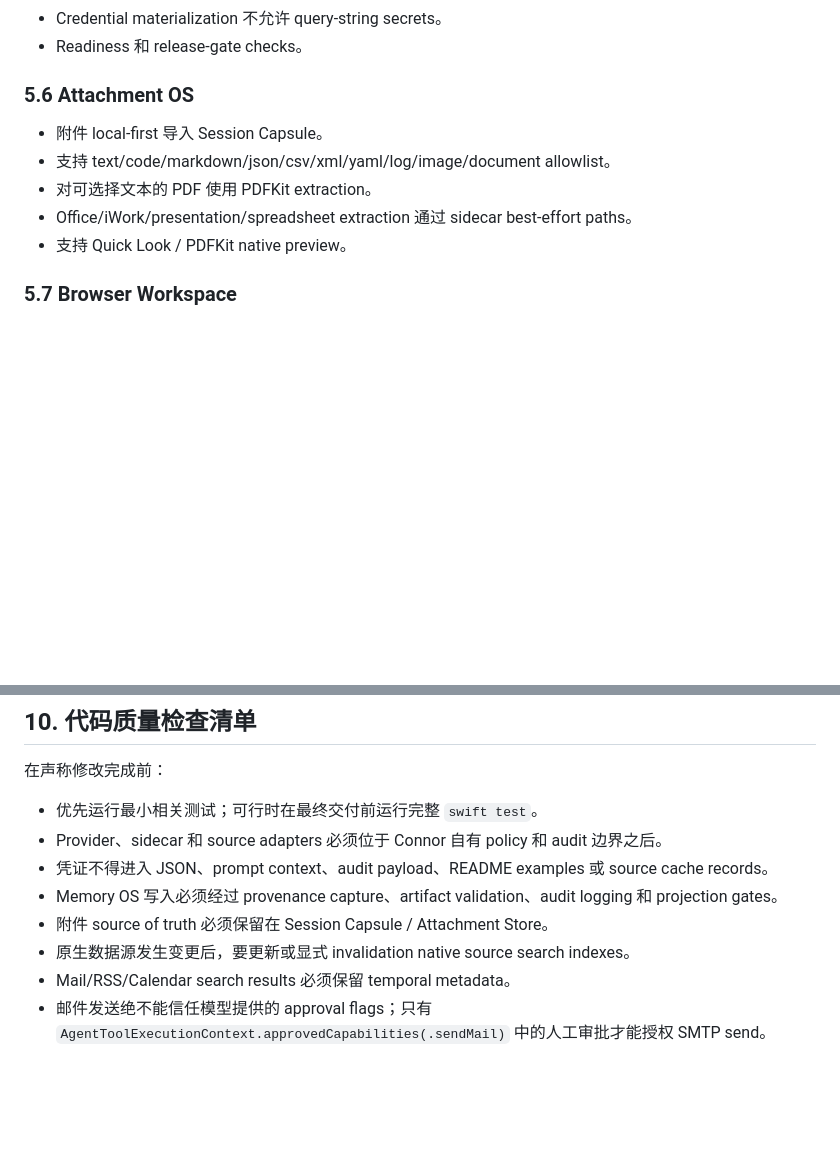
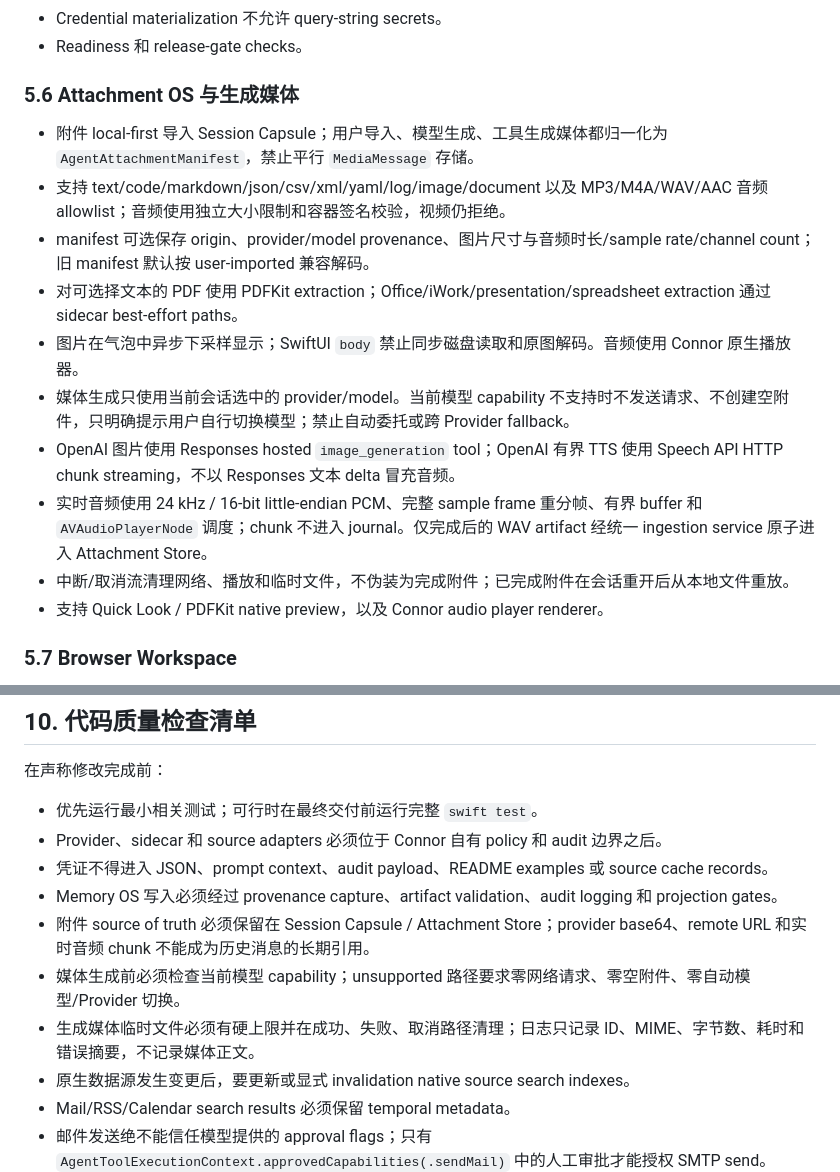
Before and after one commit to duanshiwen/connor-graph-agent-mac, a Markdown page: ENGINEERING.md, 2 parts joined by grey strips. Drawn GitHub-style; blank space fills up the shorter version.

Commit message:
docs(media): record media lifecycle and provider boundaries
Co-Authored-By: Craft Agent <agents-noreply@craft.do>

```diff
--- a/ENGINEERING.md
+++ b/ENGINEERING.md
@@ -245,13 +245,18 @@ System prompt 只引用对话时需要的三个 Memory OS 只读工具。Memory
 - Credential materialization 不允许 query-string secrets。
 - Readiness 和 release-gate checks。
 
-### 5.6 Attachment OS
+### 5.6 Attachment OS 与生成媒体
 
-- 附件 local-first 导入 Session Capsule。
-- 支持 text/code/markdown/json/csv/xml/yaml/log/image/document allowlist。
-- 对可选择文本的 PDF 使用 PDFKit extraction。
-- Office/iWork/presentation/spreadsheet extraction 通过 sidecar best-effort paths。
-- 支持 Quick Look / PDFKit native preview。
+- 附件 local-first 导入 Session Capsule；用户导入、模型生成、工具生成媒体都归一化为 `AgentAttachmentManifest`，禁止平行 `MediaMessage` 存储。
+- 支持 text/code/markdown/json/csv/xml/yaml/log/image/document 以及 MP3/M4A/WAV/AAC 音频 allowlist；音频使用独立大小限制和容器签名校验，视频仍拒绝。
+- manifest 可选保存 origin、provider/model provenance、图片尺寸与音频时长/sample rate/channel count；旧 manifest 默认按 user-imported 兼容解码。
+- 对可选择文本的 PDF 使用 PDFKit extraction；Office/iWork/presentation/spreadsheet extraction 通过 sidecar best-effort paths。
+- 图片在气泡中异步下采样显示；SwiftUI `body` 禁止同步磁盘读取和原图解码。音频使用 Connor 原生播放器。
+- 媒体生成只使用当前会话选中的 provider/model。当前模型 capability 不支持时不发送请求、不创建空附件，只明确提示用户自行切换模型；禁止自动委托或跨 Provider fallback。
+- OpenAI 图片使用 Responses hosted `image_generation` tool；OpenAI 有界 TTS 使用 Speech API HTTP chunk streaming，不以 Responses 文本 delta 冒充音频。
+- 实时音频使用 24 kHz / 16-bit little-endian PCM、完整 sample frame 重分帧、有界 buffer 和 `AVAudioPlayerNode` 调度；chunk 不进入 journal。仅完成后的 WAV artifact 经统一 ingestion service 原子进入 Attachment Store。
+- 中断/取消流清理网络、播放和临时文件，不伪装为完成附件；已完成附件在会话重开后从本地文件重放。
+- 支持 Quick Look / PDFKit native preview，以及 Connor audio player renderer。
 
 ### 5.7 Browser Workspace
 
@@ -484,7 +489,9 @@ find Sources Tests -name '*.swift' | wc -l
 - Provider、sidecar 和 source adapters 必须位于 Connor 自有 policy 和 audit 边界之后。
 - 凭证不得进入 JSON、prompt context、audit payload、README examples 或 source cache records。
 - Memory OS 写入必须经过 provenance capture、artifact validation、audit logging 和 projection gates。
-- 附件 source of truth 必须保留在 Session Capsule / Attachment Store。
+- 附件 source of truth 必须保留在 Session Capsule / Attachment Store；provider base64、remote URL 和实时音频 chunk 不能成为历史消息的长期引用。
+- 媒体生成前必须检查当前模型 capability；unsupported 路径要求零网络请求、零空附件、零自动模型/Provider 切换。
+- 生成媒体临时文件必须有硬上限并在成功、失败、取消路径清理；日志只记录 ID、MIME、字节数、耗时和错误摘要，不记录媒体正文。
 - 原生数据源发生变更后，要更新或显式 invalidation native source search indexes。
 - Mail/RSS/Calendar search results 必须保留 temporal metadata。
 - 邮件发送绝不能信任模型提供的 approval flags；只有 `AgentToolExecutionContext.approvedCapabilities(.sendMail)` 中的人工审批才能授权 SMTP send。
```
Also changed, not shown: other parts of ENGINEERING.md (+1 -1 lines).
